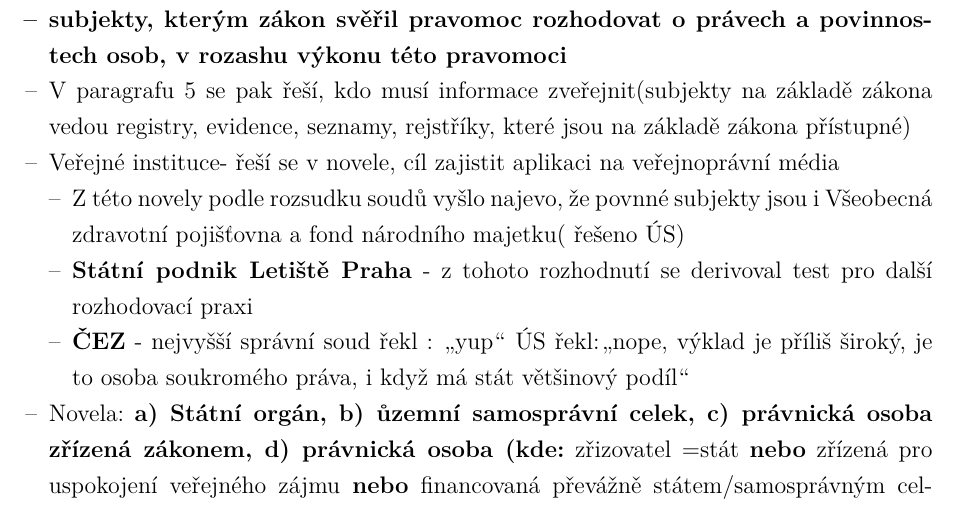
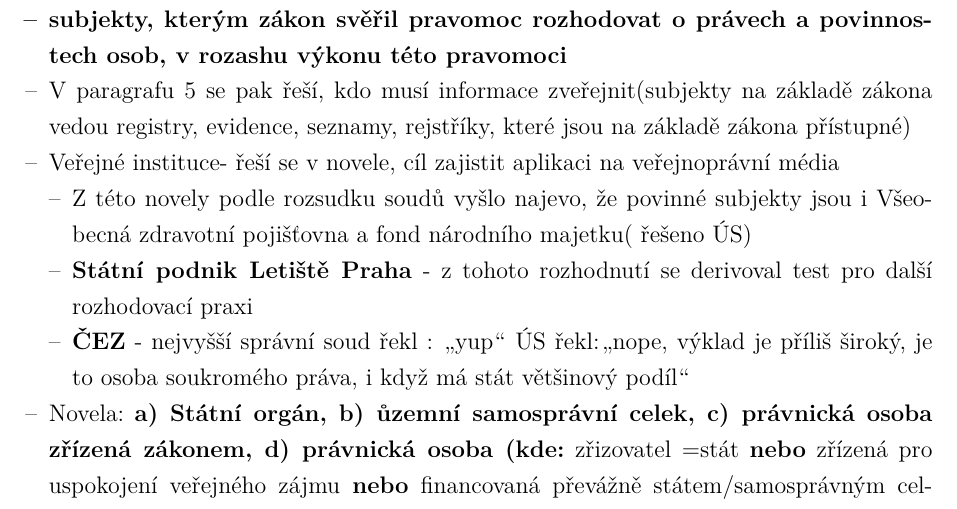
Before and after one commit to RoyalKarma/UP2A, a LaTeX document (main.tex, which reads text/okruh6.tex): part of page 24 of 29, cut so that both start at the same text. Compiled offline with pdfLaTeX; a LaTeX package or settings file that is missing is left out.

Commit message:
Fix povnné -> povinné

```diff
--- a/text/okruh6.tex
+++ b/text/okruh6.tex
@@ -61,7 +61,7 @@
       \item V paragrafu 5 se pak řeší, kdo musí informace zveřejnit(subjekty na základě zákona vedou registry, evidence, seznamy, rejstříky, které jsou na základě zákona přístupné)
       \item Veřejné instituce- řeší se v novele, cíl zajistit aplikaci na veřejnoprávní média
             \begin{itemize}
-                  \item Z této novely podle rozsudku soudů vyšlo najevo, že povnné subjekty jsou i  Všeobecná zdravotní pojišťovna a fond národního majetku( řešeno ÚS)
+                  \item Z této novely podle rozsudku soudů vyšlo najevo, že povinné subjekty jsou i  Všeobecná zdravotní pojišťovna a fond národního majetku( řešeno ÚS)
                   \item \textbf{Státní podnik Letiště Praha} - z tohoto rozhodnutí se derivoval test pro další rozhodovací praxi
                   \item \textbf{ČEZ} - nejvyšší správní soud řekl : \uv{yup} ÚS řekl:\uv{nope, výklad je příliš široký, je to osoba soukromého práva, i když má stát většinový podíl}
             \end{itemize}
```
